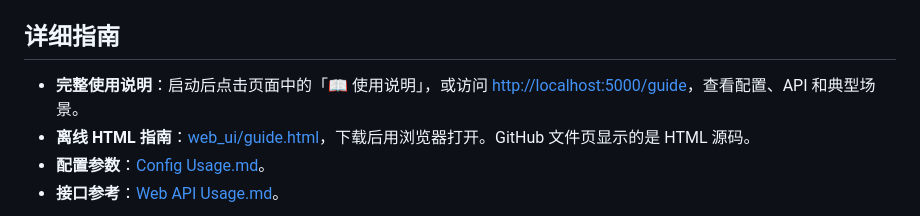
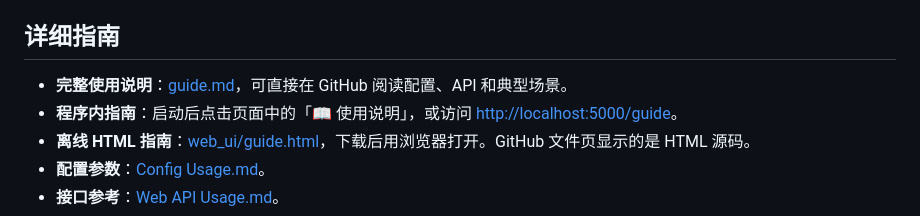
Before and after one commit to TrickyD-create/JavSP_WebUI, a Markdown page: README.md, the part around one of its changes. GitHub-like rendering.

Commit message:
Add GitHub-readable Markdown usage guide

```diff
--- a/README.md
+++ b/README.md
@@ -60,7 +60,8 @@ curl -X POST http://localhost:5000/api/trigger-scrape \
 
 ## 详细指南
 
-- **完整使用说明**：启动后点击页面中的「📖 使用说明」，或访问 <http://localhost:5000/guide>，查看配置、API 和典型场景。
+- **完整使用说明**：[guide.md](guide.md)，可直接在 GitHub 阅读配置、API 和典型场景。
+- **程序内指南**：启动后点击页面中的「📖 使用说明」，或访问 <http://localhost:5000/guide>。
 - **离线 HTML 指南**：[web_ui/guide.html](web_ui/guide.html)，下载后用浏览器打开。GitHub 文件页显示的是 HTML 源码。
 - **配置参数**：[Config Usage.md](Config%20Usage.md)。
 - **接口参考**：[Web API Usage.md](Web%20API%20Usage.md)。
```
Also changed, not shown: other parts of README.md (+1 -1 lines), guide.md (added, +447 -0 lines).
